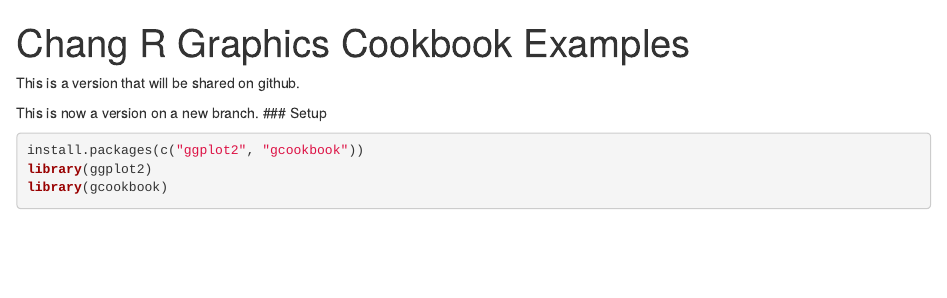
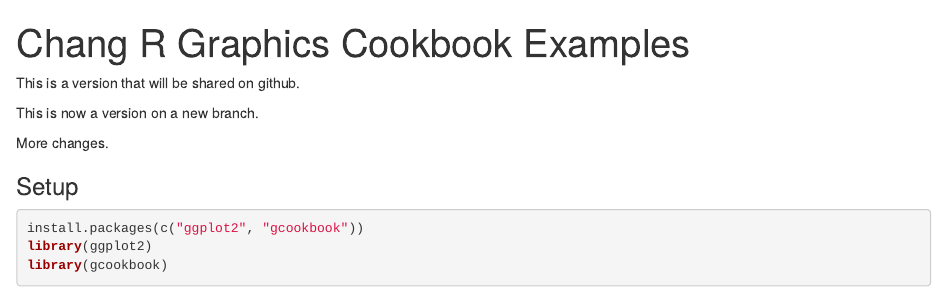
Before and after one commit to prei007/Rnotebook-demo, an R Markdown document (chang-cookbook.Rmd): the page in a window 1100 px wide, from its top. Rendered offline with R 4.5, knitr and Pandoc, with nearby package versions; some code elsewhere in the file could not run offline.

Commit message:
Final demo commit

````diff
--- a/chang-cookbook.Rmd
+++ b/chang-cookbook.Rmd
@@ -5,6 +5,10 @@
 This is a version that will be shared on github.
 
 This is now a version on a new branch.
+
+More changes.
+
+
 ### Setup
 ```{r}
 install.packages(c("ggplot2", "gcookbook"))
````
Also changed, not shown: README.md.
